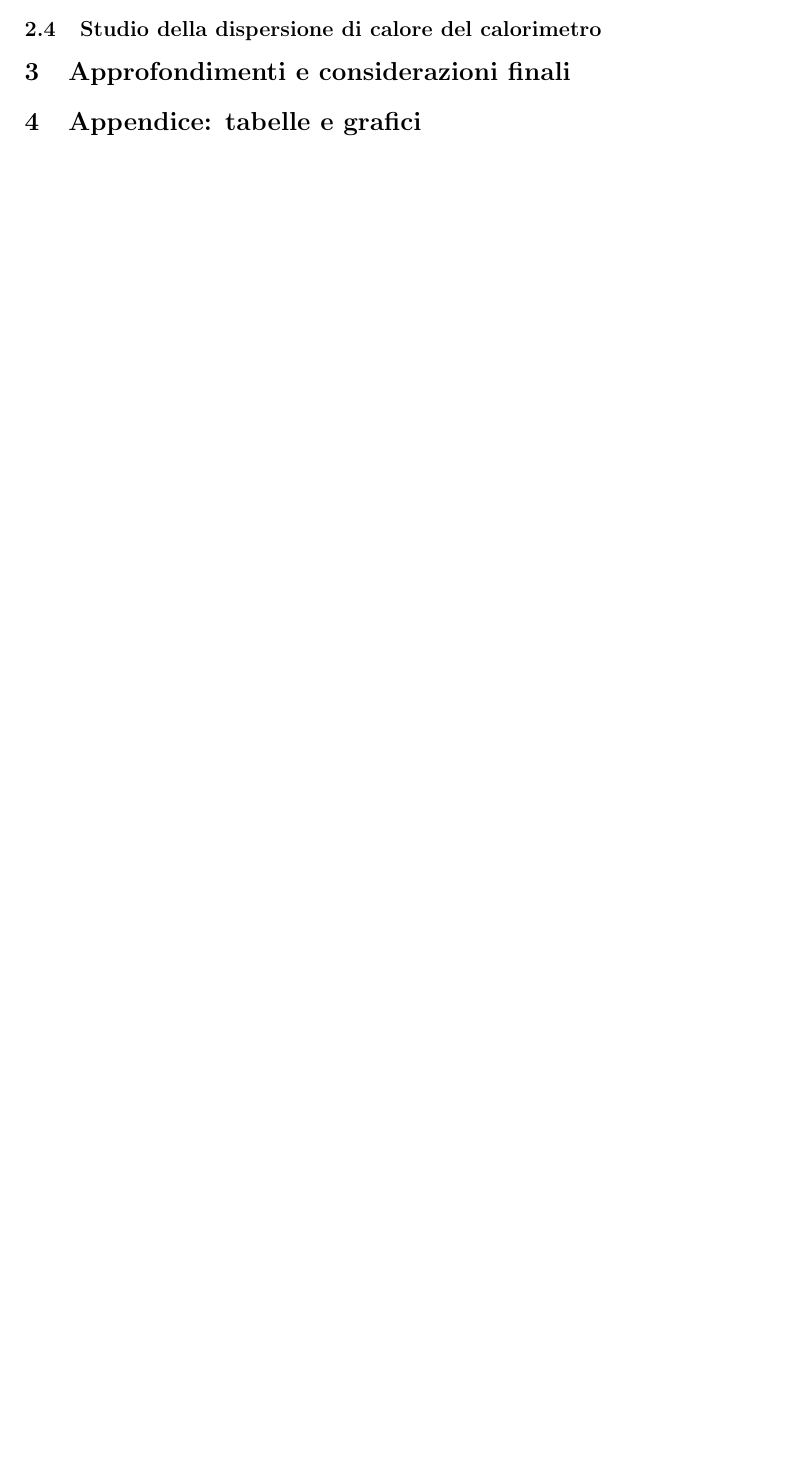
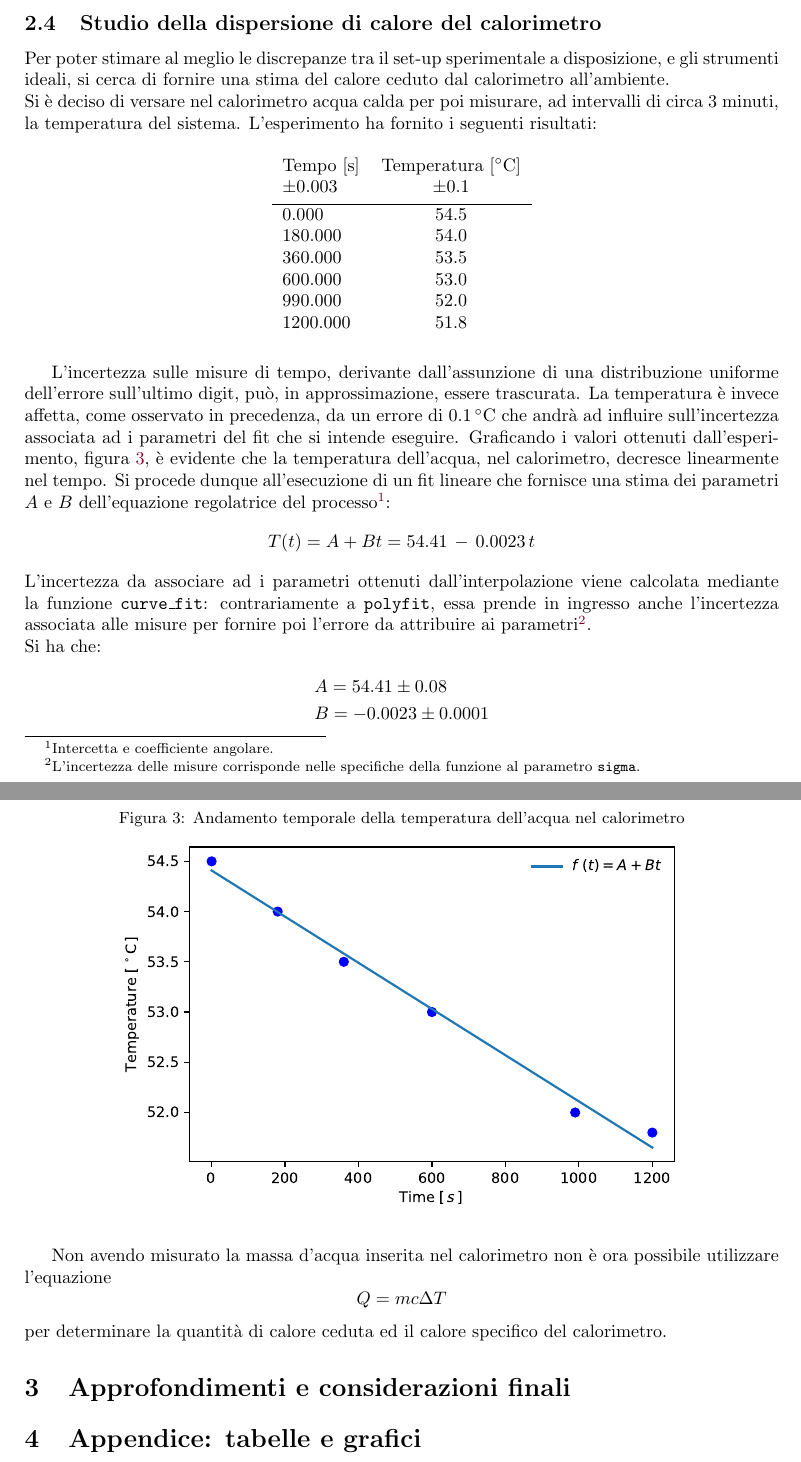
Before and after one commit to Legelli/PP1_Termometria, a LaTeX paper (PP1_Termometria.tex): part of page 8 of 8 before the commit and two parts of pages 10 and 11 of 11 after it, the two joined at a grey line, cut so that both start at the same text, the shorter picture padded with empty space. Compiled offline with pdfLaTeX; the source files are stored in an older character set and shown here as Unicode.

Commit message:
Parte Finale
La parte sulla dispersione del calorimetro va rivista ci siamo scordati di prendere alcuni dati

```diff
--- a/PP1_Termometria.tex
+++ b/PP1_Termometria.tex
@@ -287,7 +356,51 @@ Si riassumono pertanto le possibili migliorie all'esperimento, al fine di conseg
+\end{figure}
+
+
+
+
 
 \subsection{Studio della dispersione di calore del calorimetro}
 \label{subsec:dispersione}
+Per poter stimare al meglio le discrepanze tra il set-up sperimentale a disposizione, e gli strumenti ideali, si cerca di fornire una stima del calore ceduto dal calorimetro all'ambiente.\\
+Si è deciso di versare nel calorimetro acqua calda per poi misurare, ad intervalli di circa $3$ minuti, la temperatura del sistema. L'esperimento ha fornito i seguenti risultati:
 
+
+\begin{table}[H]
+\centering
+\begin{tabular}{lc}
+\multicolumn{1}{l}{Tempo $[\SI{}{s}]$} & \multicolumn{1}{c}{ Temperatura $[\SI{}{\degree C}]$} \\
+$\pm0.003$ & $\pm0.1$\\[0.1cm]
+\hline
+0.000 & 54.5\\
+180.000 & 54.0\\
+360.000& 53.5\\
+600.000 & 53.0\\
+990.000 & 52.0\\
+1200.000 & 51.8\\
+\end{tabular}
+\end{table}
+
+L'incertezza sulle misure di tempo, derivante dall'assunzione di una distribuzione uniforme dell'errore sull'ultimo digit, può, in approssimazione, essere trascurata. La temperatura è invece affetta, come osservato in precedenza, da un errore di $\SI{0.1}{\degree C}$ che andrà ad influire sull'incertezza associata ad i parametri del fit che si intende eseguire. Graficando i valori ottenuti dall'esperimento, figura \ref{fig:cal_t}, è evidente che la temperatura dell'acqua, nel calorimetro, decresce linearmente nel tempo. Si procede dunque all'esecuzione di un fit lineare che fornisce una stima dei parametri $A$ e $B$ dell'equazione regolatrice del processo\footnote{Intercetta e coefficiente angolare.}:\[
+T(t)=A+Bt=54.41\,-\,0.0023\,t
+\]
+L'incertezza da associare ad i parametri ottenuti dall'interpolazione viene calcolata mediante la funzione \texttt{curve\_fit}: contrariamente a \texttt{polyfit}, essa prende in ingresso anche l'incertezza associata alle misure per fornire poi l'errore da attribuire ai parametri\footnote{L'incertezza delle misure corrisponde nelle specifiche della funzione al parametro \texttt{sigma}.}.\\
+Si ha che:\begin{align*}
+&A=54.41\pm0.08\\
+&B=-0.0023\pm0.0001
+\end{align*}
+
+\begin{figure}[H]
+\caption{Andamento temporale della temperatura dell'acqua nel calorimetro}
+\label{fig:cal_t}
+\centering
+\includegraphics[scale=0.8]{fit_calorimetro}
+\end{figure}
+
+
+Non avendo misurato la massa d'acqua inserita nel calorimetro non è ora possibile utilizzare l'equazione\[
+Q=mc\Delta T
+\]
+per determinare la quantità di calore ceduta ed il calore specifico del calorimetro.
 
 
 %==================================================
```
Also changed, not shown: PP1_Termometria.pdf, fit_calorimetro.eps (added), fit_log.eps (added), log.eps (added), PP1_Termometria.tex (69 more changed lines), 4 other files.
